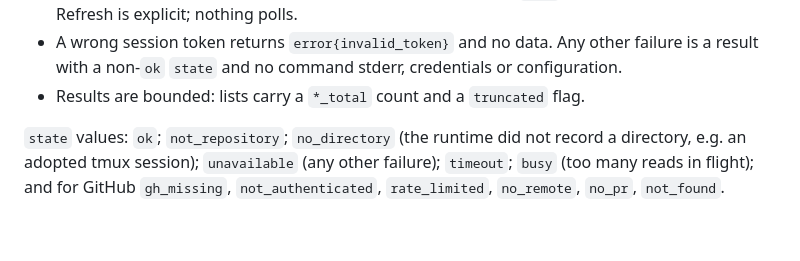
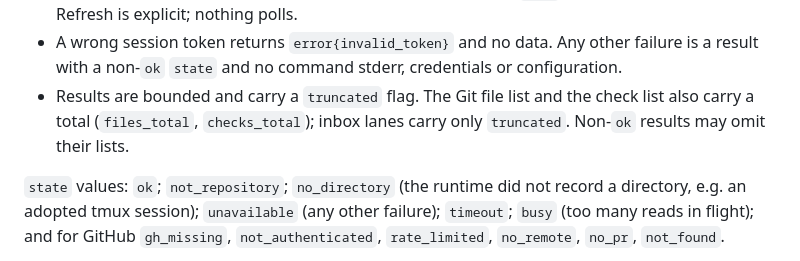
Before and after one commit to NakliTechie/menagerie, a Markdown page: protocol/protocol.md, the part around the change. Drawn GitHub-style; blank space fills up the shorter version.

Commit message:
protocol 1.5: state which lists carry a total (review finding)
Co-Authored-By: Claude Opus 5.5 <noreply@anthropic.com>

```diff
--- a/protocol/protocol.md
+++ b/protocol/protocol.md
@@ -299,7 +299,7 @@ Rules shared by every 1.5 request:
   or GitHub. Refresh is explicit; nothing polls.
 - A wrong session token returns `error{invalid_token}` and no data. Any other failure is a
   result with a non-`ok` `state` and no command stderr, credentials or configuration.
-- Results are bounded: lists carry a `*_total` count and a `truncated` flag.
+- Results are bounded and carry a `truncated` flag. The Git file list and the check list also carry a total (`files_total`, `checks_total`); inbox lanes carry only `truncated`. Non-`ok` results may omit their lists.
 
 `state` values: `ok`; `not_repository`; `no_directory` (the runtime did not record a
 directory, e.g. an adopted tmux session); `unavailable` (any other failure); `timeout`;
```
